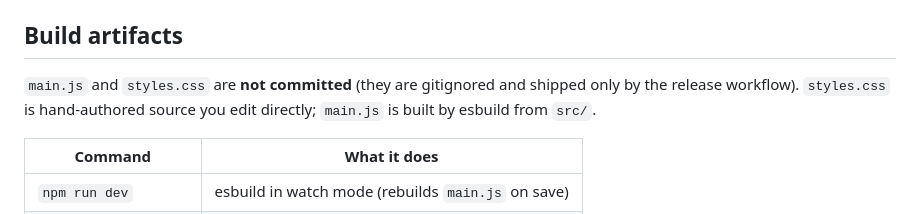
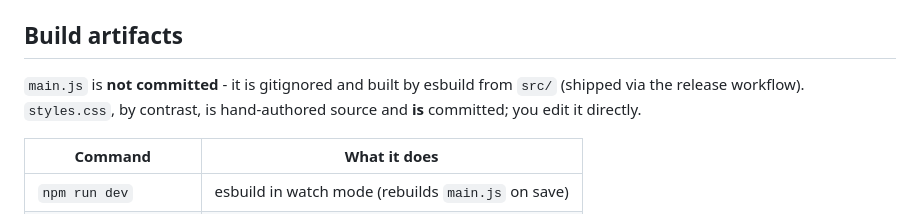
Before and after one commit to prisant-labs/obsidian-tag-curator, a Markdown page: CONTRIBUTING.md, the part around the change. Drawn GitHub-style.

```diff
--- a/CONTRIBUTING.md
+++ b/CONTRIBUTING.md
@@ -19,7 +19,7 @@ Tag Curator is **display-only**. It decorates how tags render by toggling CSS cl
 
 ## Build artifacts
 
-`main.js` and `styles.css` are **not committed** (they are gitignored and shipped only by the release workflow). `styles.css` is hand-authored source you edit directly; `main.js` is built by esbuild from `src/`.
+`main.js` is **not committed** - it is gitignored and built by esbuild from `src/` (shipped via the release workflow). `styles.css`, by contrast, is hand-authored source and **is** committed; you edit it directly.
 
 | Command | What it does |
 |---|---|
```
Also changed, not shown: docs/ARCHITECTURE.md (+4 -4 lines).
